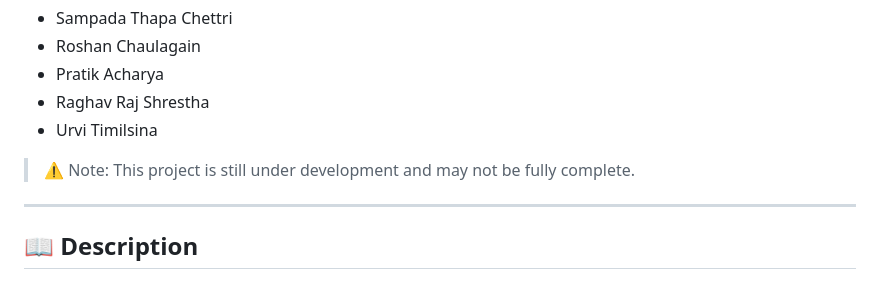
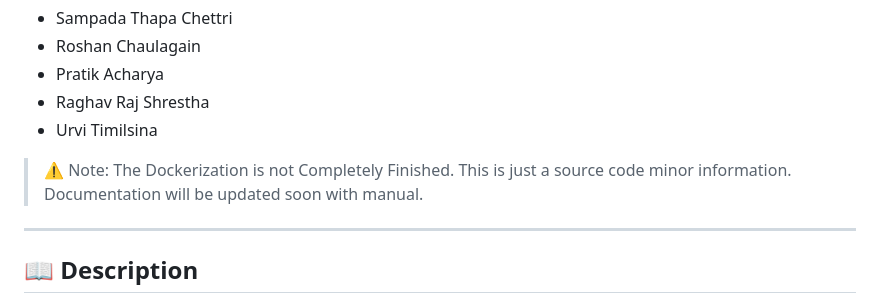
Before and after one commit to sampadathapachhetri/Capstone-Project, a Markdown page: README.md, the part around the change. GitHub-like rendering.

```diff
--- a/README.md
+++ b/README.md
@@ -14,7 +14,7 @@ This is a **capstone project** developed collaboratively by a group of students.
 - Raghav Raj Shrestha
 - Urvi Timilsina
 
-> ⚠️ Note: This project is still under development and may not be fully complete.
+> ⚠️ Note: The Dockerization is not Completely Finished. This is just a source code minor information. Documentation will be updated soon with manual.
 
 ---
 
```
